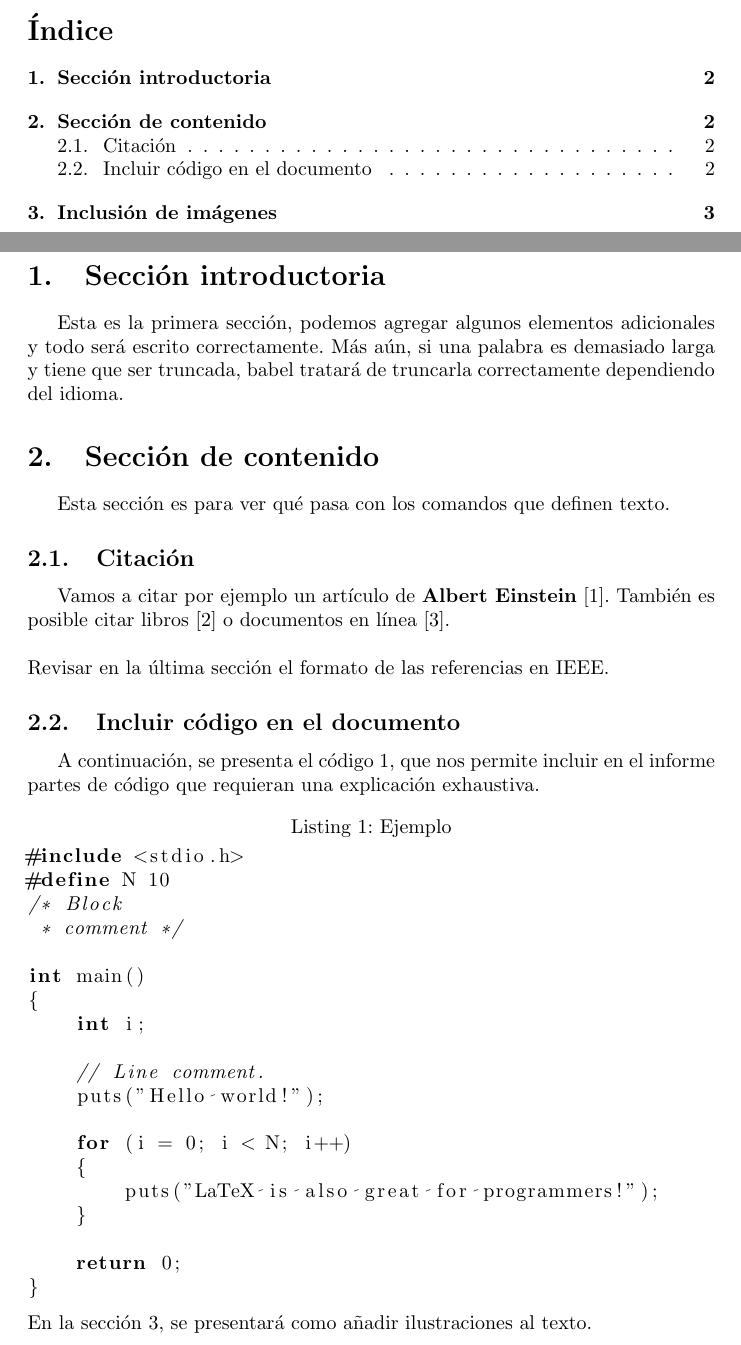
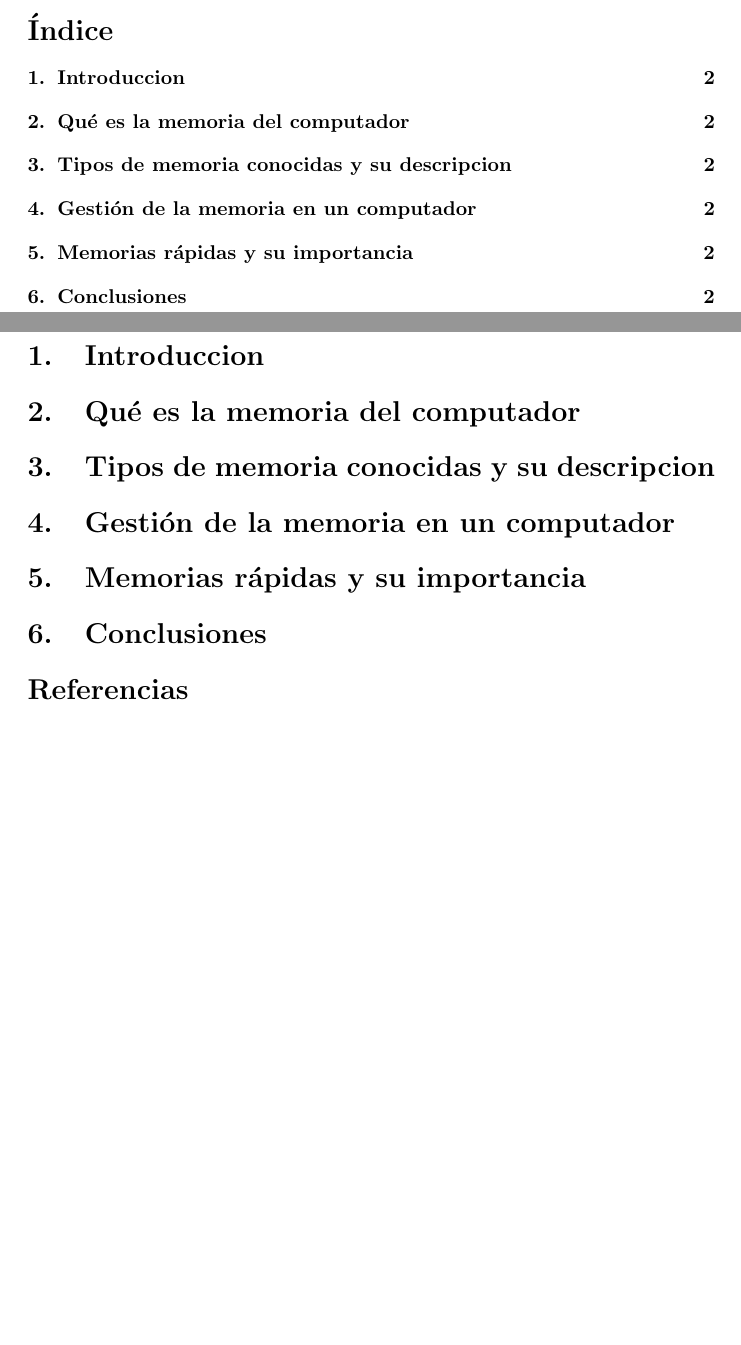
Before and after one commit to JoseMJaramilloS/Proyecto_Investigacion, a LaTeX document (Taller de memoria/main.tex): two parts of pages 2 and 3 of 4 before the commit and two parts of pages 2 and 3 of 3 after it, joined at a grey line, cut so that both start at the same text, the shorter picture padded with empty space. Compiled offline with pdfLaTeX.

Commit message:
Reestructuracion general del documento

```diff
--- a/Taller de memoria/main.tex
+++ b/Taller de memoria/main.tex
@@ -38,39 +38,14 @@
 
 \tableofcontents
 \newpage
-\section{Sección introductoria}\label{intro}
-Esta es la primera sección, podemos agregar algunos elementos adicionales y todo será escrito correctamente. Más aún, si una palabra es demasiado larga y tiene que ser truncada, babel tratará de truncarla correctamente dependiendo del idioma.
+\section{Introduccion}
 
-\section{Sección de contenido} \label{contenido}
-Esta sección es para ver qué pasa con los comandos que definen texto.
-\subsection{Citación}
-Vamos a citar por ejemplo un artículo de \textbf{Albert Einstein} \cite{einstein}.
-También es posible citar libros \cite{dirac} o documentos en línea \cite{knuthwebsite}.\\\\
-Revisar en la última sección el formato de las referencias en IEEE.
+\section{Qué es la memoria del computador}
 
-\subsection{Incluir código en el documento}
-%
-A continuación, se presenta el código \ref{codigo_ejemplo}, que nos permite incluir en el informe partes de código que requieran una explicación exhaustiva.
-\begin{lstlisting}[language=C++, caption=Ejemplo, label=codigo_ejemplo]
-#include <stdio.h>
-#define N 10
-/* Block
- * comment */
 
-int main()
-{
-    int i;
+\section{Tipos de memoria conocidas y su descripcion} \label{contenido}
 
-    // Line comment.
-    puts("Hello world!");
 
-    for (i = 0; i < N; i++)
-    {
-        puts("LaTeX is also great for programmers!");
-    }
+\section{Gestión de la memoria en un computador}
 
-    return 0;
-}
-\end{lstlisting}
-En la sección \ref{imagenes}, se presentará como añadir ilustraciones al texto.
 
@@ -78,3 +52,3 @@ En la sección \ref{imagenes}, se presentará como añadir ilustraciones al text
 
-En la Figura (\ref{fig:cpplogo}), se presenta el logo de C++ contenido en la carpeta images.
+\section{Memorias rápidas y su importancia}
 
@@ -87 +55,3 @@ En la Figura (\ref{fig:cpplogo}), se presenta el logo de C++ contenido en la car
 
+\section{Conclusiones}
+
```
Also changed, not shown: Taller de memoria/main.tex (8 more changed lines), 1 other file.
